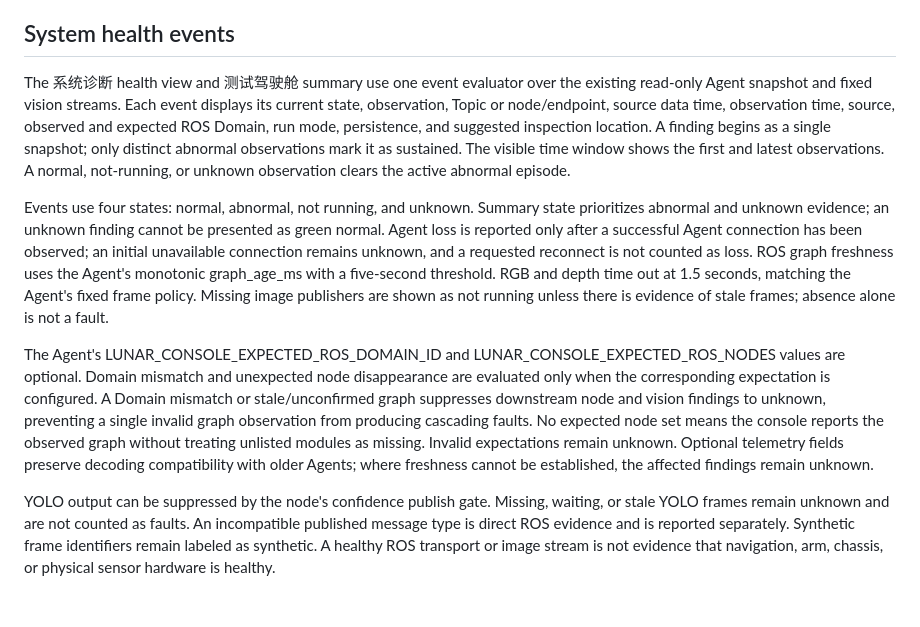
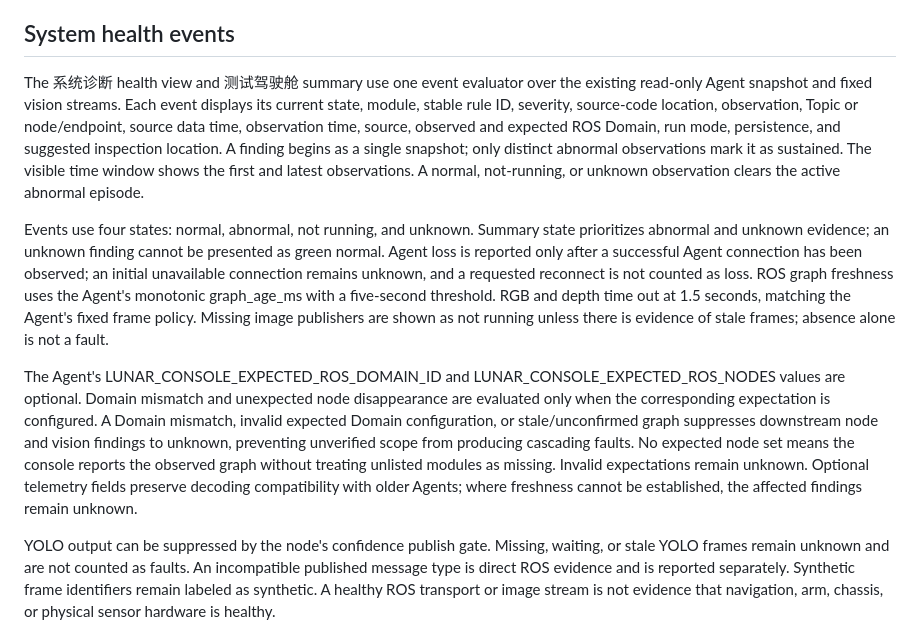
Before and after one commit to Tyr1onX/lunar-cave-robot, a Markdown page: tools/mac-console/README.md, the part around the change. Rendered like a GitHub page; blank space fills up the shorter version.

Commit message:
docs: describe health event evidence and domain guard

```diff
--- a/tools/mac-console/README.md
+++ b/tools/mac-console/README.md
@@ -77,10 +77,10 @@ The live-camera audit and current runtime limitations are recorded in [`acceptan
 
 ## System health events
 
-The 系统诊断 health view and 测试驾驶舱 summary use one event evaluator over the existing read-only Agent snapshot and fixed vision streams. Each event displays its current state, observation, Topic or node/endpoint, source data time, observation time, source, observed and expected ROS Domain, run mode, persistence, and suggested inspection location. A finding begins as a single snapshot; only distinct abnormal observations mark it as sustained. The visible time window shows the first and latest observations. A normal, not-running, or unknown observation clears the active abnormal episode.
+The 系统诊断 health view and 测试驾驶舱 summary use one event evaluator over the existing read-only Agent snapshot and fixed vision streams. Each event displays its current state, module, stable rule ID, severity, source-code location, observation, Topic or node/endpoint, source data time, observation time, source, observed and expected ROS Domain, run mode, persistence, and suggested inspection location. A finding begins as a single snapshot; only distinct abnormal observations mark it as sustained. The visible time window shows the first and latest observations. A normal, not-running, or unknown observation clears the active abnormal episode.
 
 Events use four states: normal, abnormal, not running, and unknown. Summary state prioritizes abnormal and unknown evidence; an unknown finding cannot be presented as green normal. Agent loss is reported only after a successful Agent connection has been observed; an initial unavailable connection remains unknown, and a requested reconnect is not counted as loss. ROS graph freshness uses the Agent's monotonic graph_age_ms with a five-second threshold. RGB and depth time out at 1.5 seconds, matching the Agent's fixed frame policy. Missing image publishers are shown as not running unless there is evidence of stale frames; absence alone is not a fault.
 
-The Agent's LUNAR_CONSOLE_EXPECTED_ROS_DOMAIN_ID and LUNAR_CONSOLE_EXPECTED_ROS_NODES values are optional. Domain mismatch and unexpected node disappearance are evaluated only when the corresponding expectation is configured. A Domain mismatch or stale/unconfirmed graph suppresses downstream node and vision findings to unknown, preventing a single invalid graph observation from producing cascading faults. No expected node set means the console reports the observed graph without treating unlisted modules as missing. Invalid expectations remain unknown. Optional telemetry fields preserve decoding compatibility with older Agents; where freshness cannot be established, the affected findings remain unknown.
+The Agent's LUNAR_CONSOLE_EXPECTED_ROS_DOMAIN_ID and LUNAR_CONSOLE_EXPECTED_ROS_NODES values are optional. Domain mismatch and unexpected node disappearance are evaluated only when the corresponding expectation is configured. A Domain mismatch, invalid expected Domain configuration, or stale/unconfirmed graph suppresses downstream node and vision findings to unknown, preventing unverified scope from producing cascading faults. No expected node set means the console reports the observed graph without treating unlisted modules as missing. Invalid expectations remain unknown. Optional telemetry fields preserve decoding compatibility with older Agents; where freshness cannot be established, the affected findings remain unknown.
 
 YOLO output can be suppressed by the node's confidence publish gate. Missing, waiting, or stale YOLO frames remain unknown and are not counted as faults. An incompatible published message type is direct ROS evidence and is reported separately. Synthetic frame identifiers remain labeled as synthetic. A healthy ROS transport or image stream is not evidence that navigation, arm, chassis, or physical sensor hardware is healthy.
```
